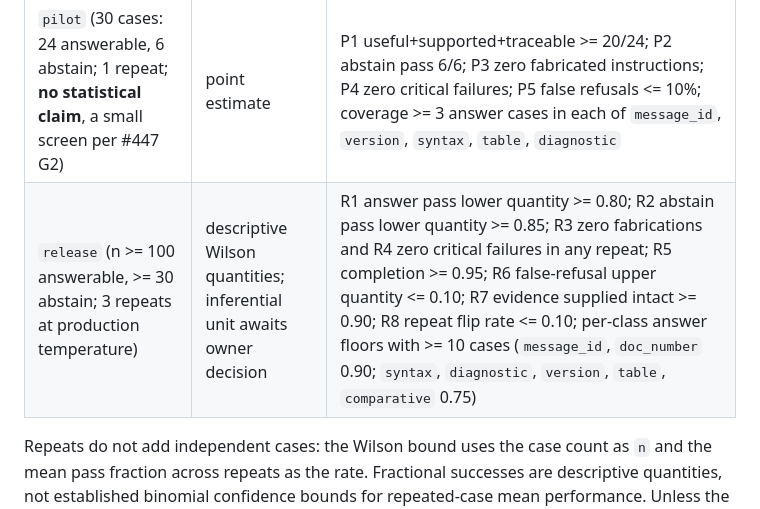
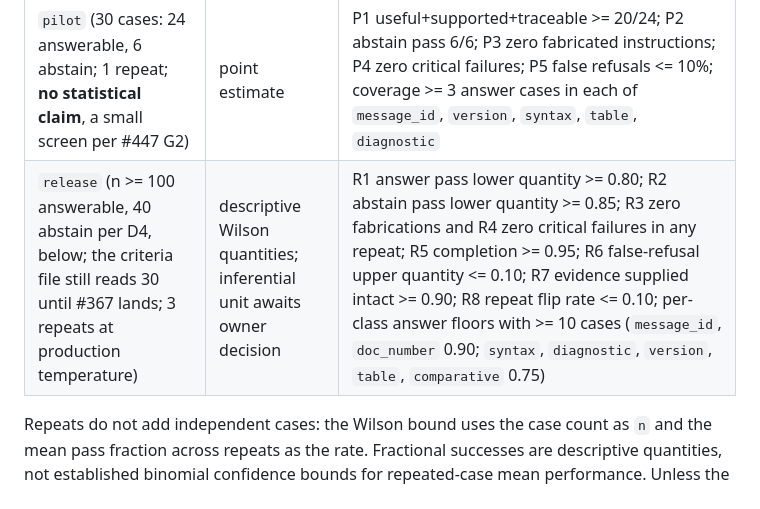
Before and after one commit to yonatan895/qdrant-pdf-rag, a Markdown page: docs/eval.md, the part around the change. Drawn GitHub-style.

Commit message:
Sync the release-stage abstain count in docs/eval.md to D4 (#588)
Co-Authored-By: Claude Opus 5.5 <noreply@anthropic.com>

```diff
--- a/docs/eval.md
+++ b/docs/eval.md
@@ -1032,7 +1032,7 @@ per-criterion results but is `non-certifying`.
 | Stage | Statistic | Criteria (all must pass) |
 |---|---|---|
 | `pilot` (30 cases: 24 answerable, 6 abstain; 1 repeat; **no statistical claim**, a small screen per #447 G2) | point estimate | P1 useful+supported+traceable >= 20/24; P2 abstain pass 6/6; P3 zero fabricated instructions; P4 zero critical failures; P5 false refusals <= 10%; coverage >= 3 answer cases in each of `message_id`, `version`, `syntax`, `table`, `diagnostic` |
-| `release` (n >= 100 answerable, >= 30 abstain; 3 repeats at production temperature) | descriptive Wilson quantities; inferential unit awaits owner decision | R1 answer pass lower quantity >= 0.80; R2 abstain pass lower quantity >= 0.85; R3 zero fabrications and R4 zero critical failures in any repeat; R5 completion >= 0.95; R6 false-refusal upper quantity <= 0.10; R7 evidence supplied intact >= 0.90; R8 repeat flip rate <= 0.10; per-class answer floors with >= 10 cases (`message_id`, `doc_number` 0.90; `syntax`, `diagnostic`, `version`, `table`, `comparative` 0.75) |
+| `release` (n >= 100 answerable, 40 abstain per D4, below; the criteria file still reads 30 until #367 lands; 3 repeats at production temperature) | descriptive Wilson quantities; inferential unit awaits owner decision | R1 answer pass lower quantity >= 0.80; R2 abstain pass lower quantity >= 0.85; R3 zero fabrications and R4 zero critical failures in any repeat; R5 completion >= 0.95; R6 false-refusal upper quantity <= 0.10; R7 evidence supplied intact >= 0.90; R8 repeat flip rate <= 0.10; per-class answer floors with >= 10 cases (`message_id`, `doc_number` 0.90; `syntax`, `diagnostic`, `version`, `table`, `comparative` 0.75) |
 
 Repeats do not add independent cases: the Wilson bound uses the case count as
 `n` and the mean pass fraction across repeats as the rate. Fractional successes
```
